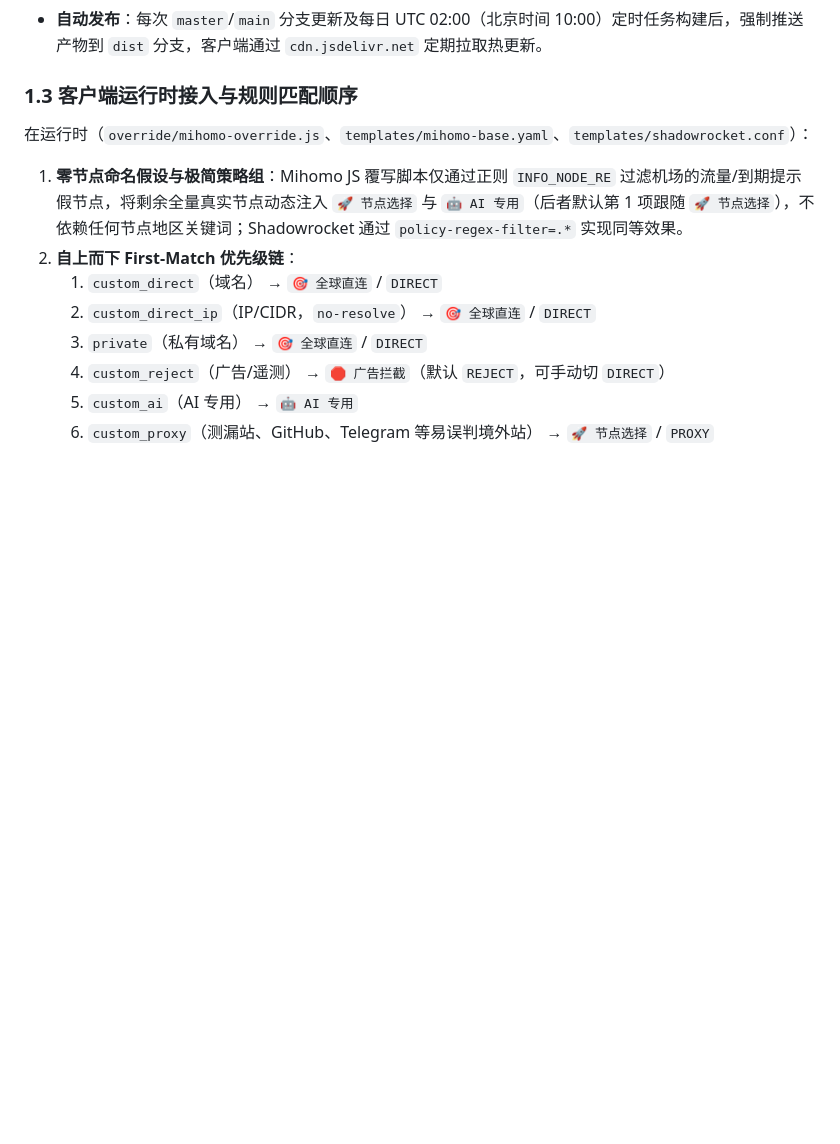
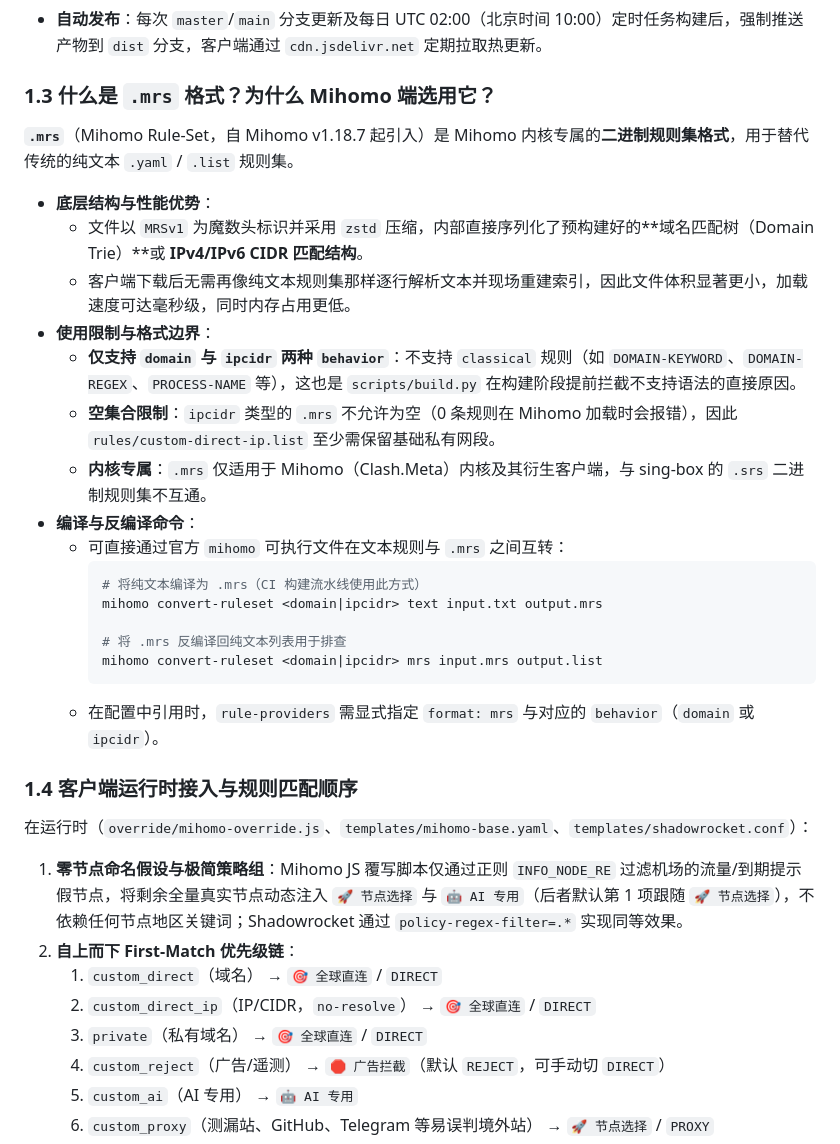
Before and after one commit to xiangp152/proxy-ruleset, a Markdown page: PRINCIPLES.md, the part around the change. Rendered like a GitHub page; blank space fills up the shorter version.

````diff
--- a/PRINCIPLES.md
+++ b/PRINCIPLES.md
@@ -62,7 +62,29 @@ flowchart TD
 - **Shadowrocket 端**：输出纯文本 `.list`（`dist/shadowrocket/*.list`）并连同 `templates/shadowrocket.conf` 一并发布。
 - **自动发布**：每次 `master`/`main` 分支更新及每日 UTC 02:00（北京时间 10:00）定时任务构建后，强制推送产物到 `dist` 分支，客户端通过 `cdn.jsdelivr.net` 定期拉取热更新。
 
-### 1.3 客户端运行时接入与规则匹配顺序
+### 1.3 什么是 `.mrs` 格式？为什么 Mihomo 端选用它？
+
+**`.mrs`**（Mihomo Rule-Set，自 Mihomo v1.18.7 起引入）是 Mihomo 内核专属的**二进制规则集格式**，用于替代传统的纯文本 `.yaml` / `.list` 规则集。
+
+- **底层结构与性能优势**：
+  - 文件以 `MRSv1` 为魔数头标识并采用 `zstd` 压缩，内部直接序列化了预构建好的**域名匹配树（Domain Trie）**或 **IPv4/IPv6 CIDR 匹配结构**。
+  - 客户端下载后无需再像纯文本规则集那样逐行解析文本并现场重建索引，因此文件体积显著更小，加载速度可达毫秒级，同时内存占用更低。
+- **使用限制与格式边界**：
+  - **仅支持 `domain` 与 `ipcidr` 两种 `behavior`**：不支持 `classical` 规则（如 `DOMAIN-KEYWORD`、`DOMAIN-REGEX`、`PROCESS-NAME` 等），这也是 `scripts/build.py` 在构建阶段提前拦截不支持语法的直接原因。
+  - **空集合限制**：`ipcidr` 类型的 `.mrs` 不允许为空（0 条规则在 Mihomo 加载时会报错），因此 `rules/custom-direct-ip.list` 至少需保留基础私有网段。
+  - **内核专属**：`.mrs` 仅适用于 Mihomo（Clash.Meta）内核及其衍生客户端，与 sing-box 的 `.srs` 二进制规则集不互通。
+- **编译与反编译命令**：
+  - 可直接通过官方 `mihomo` 可执行文件在文本规则与 `.mrs` 之间互转：
+    ```bash
+    # 将纯文本编译为 .mrs（CI 构建流水线使用此方式）
+    mihomo convert-ruleset <domain|ipcidr> text input.txt output.mrs
+
+    # 将 .mrs 反编译回纯文本列表用于排查
+    mihomo convert-ruleset <domain|ipcidr> mrs input.mrs output.list
+    ```
+  - 在配置中引用时，`rule-providers` 需显式指定 `format: mrs` 与对应的 `behavior`（`domain` 或 `ipcidr`）。
+
+### 1.4 客户端运行时接入与规则匹配顺序
 
 在运行时（`override/mihomo-override.js`、`templates/mihomo-base.yaml`、`templates/shadowrocket.conf`）：
 1. **零节点命名假设与极简策略组**：Mihomo JS 覆写脚本仅通过正则 `INFO_NODE_RE` 过滤机场的流量/到期提示假节点，将剩余全量真实节点动态注入 `🚀 节点选择` 与 `🤖 AI 专用`（后者默认第 1 项跟随 `🚀 节点选择`），不依赖任何节点地区关键词；Shadowrocket 通过 `policy-regex-filter=.*` 实现同等效果。
````
Also changed, not shown: README.md (+30 -46 lines), assets/shadowrocket-qr.png (added), 1 other file.
